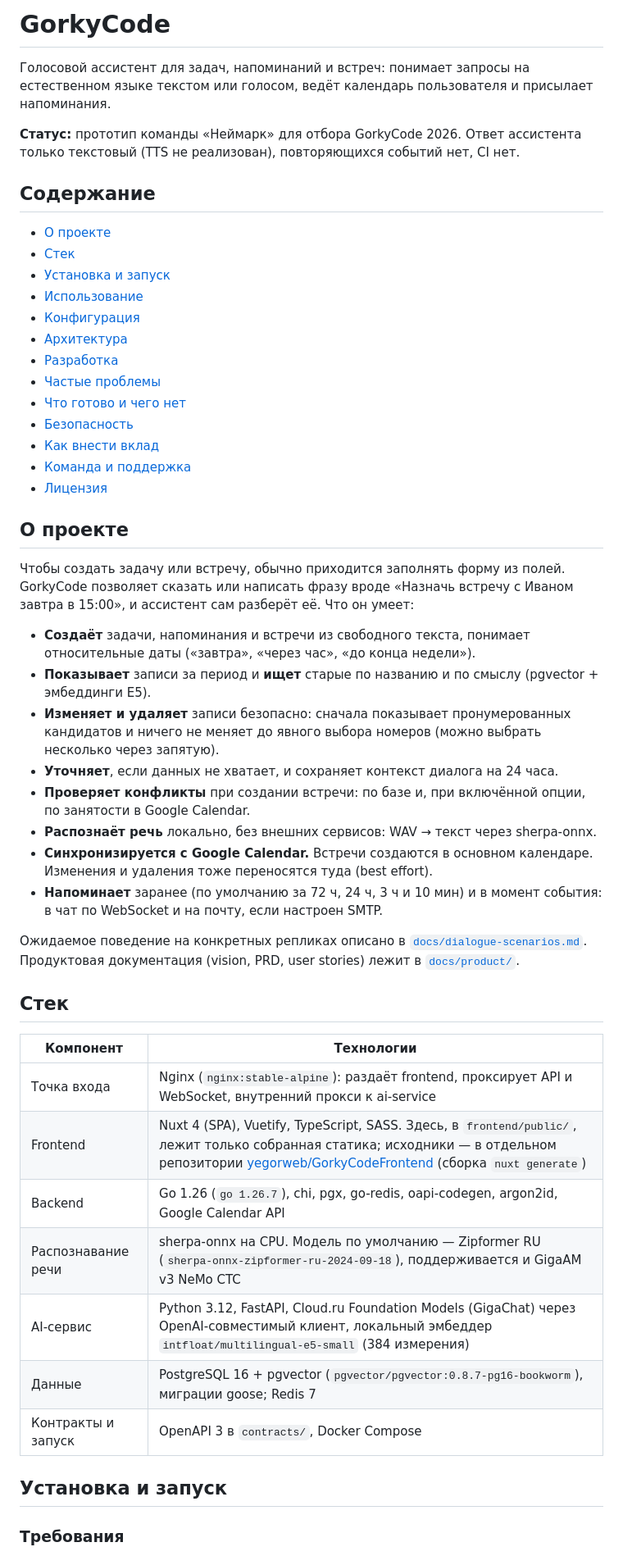
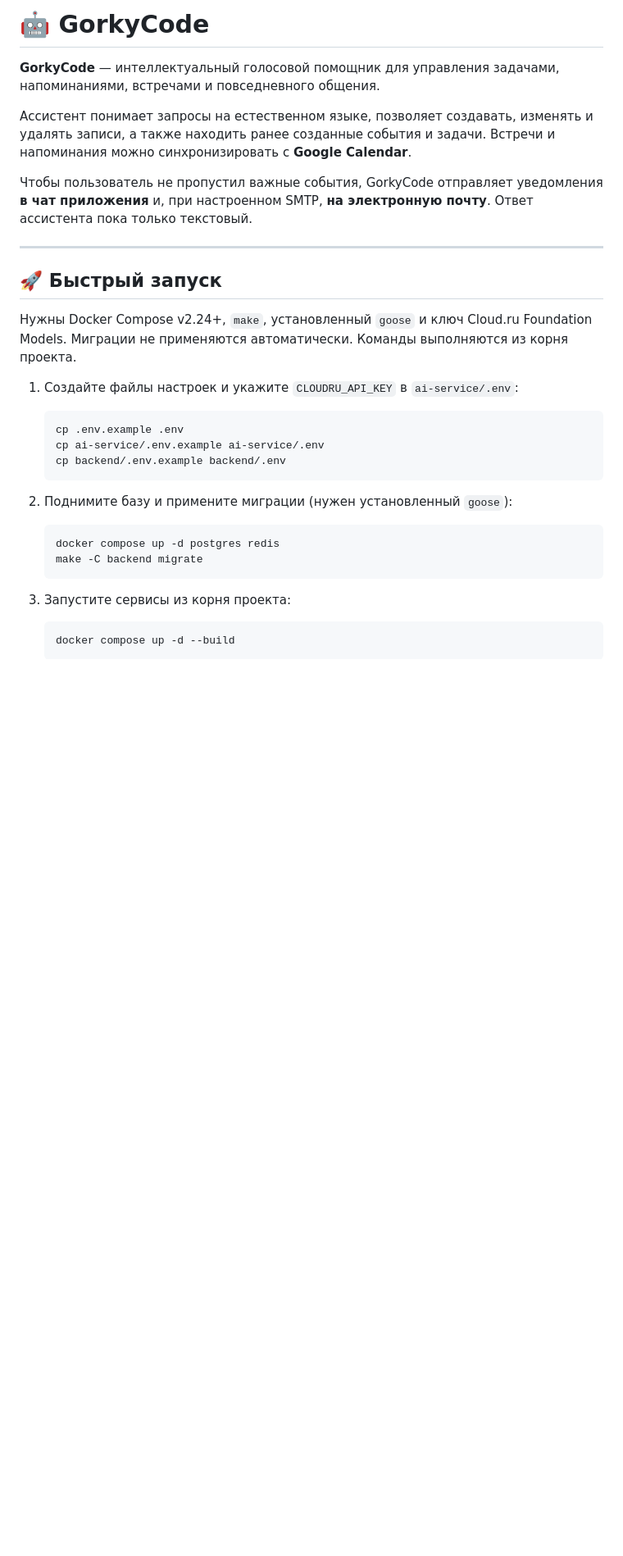
Before and after one commit to ArtemST2006/GorkyCode, a Markdown page: README.md, the part around one of its changes. Shown at 82% size. Drawn GitHub-style; blank space fills up the shorter version.

````diff
--- a/README.md
+++ b/README.md
@@ -1,53 +1,35 @@
-# GorkyCode
+# 🤖 GorkyCode
 
-Голосовой ассистент для задач, напоминаний и встреч: понимает запросы на естественном языке текстом или голосом, ведёт календарь пользователя и присылает напоминания.
+**GorkyCode** — интеллектуальный голосовой помощник для управления задачами, напоминаниями, встречами и повседневного общения.
 
-**Статус:** прототип команды «Неймарк» для отбора GorkyCode 2026. Ответ ассистента только текстовый (TTS не реализован), повторяющихся событий нет, CI нет.
+Ассистент понимает запросы на естественном языке, позволяет создавать, изменять и удалять записи, а также находить ранее созданные события и задачи. Встречи и напоминания можно синхронизировать с **Google Calendar**.
 
-## Содержание
+Чтобы пользователь не пропустил важные события, GorkyCode отправляет уведомления **в чат приложения** и, при настроенном SMTP, **на электронную почту**. Ответ ассистента пока только текстовый.
 
-- [О проекте](#о-проекте)
-- [Стек](#стек)
-- [Установка и запуск](#установка-и-запуск)
-- [Использование](#использование)
-- [Конфигурация](#конфигурация)
-- [Архитектура](#архитектура)
-- [Разработка](#разработка)
-- [Частые проблемы](#частые-проблемы)
-- [Что готово и чего нет](#что-готово-и-чего-нет)
-- [Безопасность](#безопасность)
-- [Как внести вклад](#как-внести-вклад)
-- [Команда и поддержка](#команда-и-поддержка)
-- [Лицензия](#лицензия)
+---
 
-## О проекте
+## 🚀 Быстрый запуск
 
-Чтобы создать задачу или встречу, обычно приходится заполнять форму из полей. GorkyCode позволяет сказать или написать фразу вроде «Назначь встречу с Иваном завтра в 15:00», и ассистент сам разберёт её. Что он умеет:
+Нужны Docker Compose v2.24+, `make`, установленный `goose` и ключ Cloud.ru Foundation Models. Миграции не применяются автоматически. Команды выполняются из корня проекта.
 
-- **Создаёт** задачи, напоминания и встречи из свободного текста, понимает относительные даты («завтра», «через час», «до конца недели»).
-- **Показывает** записи за период и **ищет** старые по названию и по смыслу (pgvector + эмбеддинги E5).
-- **Изменяет и удаляет** записи безопасно: сначала показывает пронумерованных кандидатов и ничего не меняет до явного выбора номеров (можно выбрать несколько через запятую).
-- **Уточняет**, если данных не хватает, и сохраняет контекст диалога на 24 часа.
-- **Проверяет конфликты** при создании встречи: по базе и, при включённой опции, по занятости в Google Calendar.
-- **Распознаёт речь** локально, без внешних сервисов: WAV → текст через sherpa-onnx.
-- **Синхронизируется с Google Calendar.** Встречи создаются в основном календаре. Изменения и удаления тоже переносятся туда (best effort).
-- **Напоминает** заранее (по умолчанию за 72 ч, 24 ч, 3 ч и 10 мин) и в момент события: в чат по WebSocket и на почту, если настроен SMTP.
+1. Создайте файлы настроек и укажите `CLOUDRU_API_KEY` в `ai-service/.env`:
 
-Ожидаемое поведение на конкретных репликах описано в [`docs/dialogue-scenarios.md`](docs/dialogue-scenarios.md). Продуктовая документация (vision, PRD, user stories) лежит в [`docs/product/`](docs/product/).
+   ```bash
+   cp .env.example .env
+   cp ai-service/.env.example ai-service/.env
+   cp backend/.env.example backend/.env
+   ```
 
-## Стек
+2. Поднимите базу и примените миграции (нужен установленный `goose`):
 
-| Компонент | Технологии |
-|---|---|
-| Точка входа | Nginx (`nginx:stable-alpine`): раздаёт frontend, проксирует API и WebSocket, внутренний прокси к ai-service |
-| Frontend | Nuxt 4 (SPA), Vuetify, TypeScript, SASS. Здесь, в `frontend/public/`, лежит только собранная статика; исходники — в отдельном репозитории [yegorweb/GorkyCodeFrontend](https://github.com/yegorweb/GorkyCodeFrontend) (сборка `nuxt generate`) |
-| Backend | Go 1.26 (`go 1.26.7`), chi, pgx, go-redis, oapi-codegen, argon2id, Google Calendar API |
-| Распознавание речи | sherpa-onnx на CPU. Модель по умолчанию — Zipformer RU (`sherpa-onnx-zipformer-ru-2024-09-18`), поддерживается и GigaAM v3 NeMo CTC |
-| AI-сервис | Python 3.12, FastAPI, Cloud.ru Foundation Models (GigaChat) через OpenAI-совместимый клиент, локальный эмбеддер `intfloat/multilingual-e5-small` (384 измерения) |
-| Данные | PostgreSQL 16 + pgvector (`pgvector/pgvector:0.8.7-pg16-bookworm`), миграции goose; Redis 7 |
-| Контракты и запуск | OpenAPI 3 в `contracts/`, Docker Compose |
+   ```bash
+   docker compose up -d postgres redis
+   make -C backend migrate
+   ```
 
-## Установка и запуск
+3. Запустите сервисы из корня проекта:
 
-### Требования
+   ```bash
+   docker compose up -d --build
+   ```
 
````
Also changed, not shown: other parts of README.md (+65 -156 lines).
